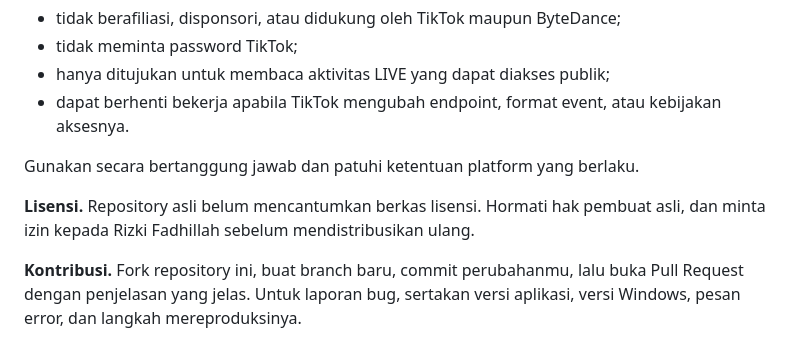
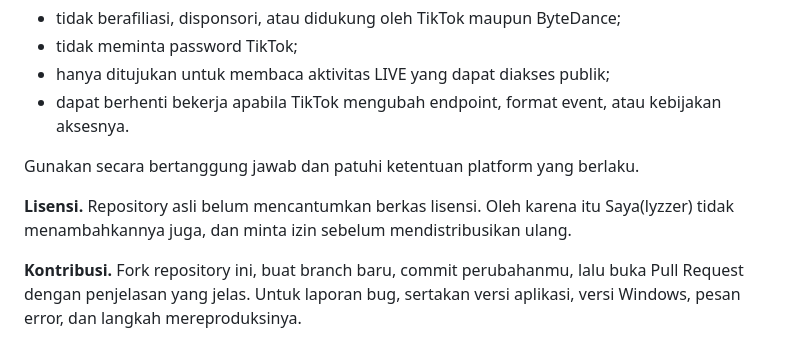
Before and after one commit to Lyzzer-LZ/Live-Chat-Overlay-Multi-Platform, a Markdown page: README.md, the part around the change. Drawn GitHub-style.

Commit message:
Update licensing information in README
Clarified licensing statement and attribution.

```diff
--- a/README.md
+++ b/README.md
@@ -417,7 +417,7 @@ Keduanya tampil sebagai kartu terpisah (“membagikan LIVE” dan “memposting
 
 Gunakan secara bertanggung jawab dan patuhi ketentuan platform yang berlaku.
 
-**Lisensi.** Repository asli belum mencantumkan berkas lisensi. Hormati hak pembuat asli, dan minta izin kepada Rizki Fadhillah sebelum mendistribusikan ulang.
+**Lisensi.** Repository asli belum mencantumkan berkas lisensi. Oleh karena itu Saya(lyzzer) tidak menambahkannya juga, dan minta izin sebelum mendistribusikan ulang.
 
 **Kontribusi.** Fork repository ini, buat branch baru, commit perubahanmu, lalu buka Pull Request dengan penjelasan yang jelas. Untuk laporan bug, sertakan versi aplikasi, versi Windows, pesan error, dan langkah mereproduksinya.
 
```
